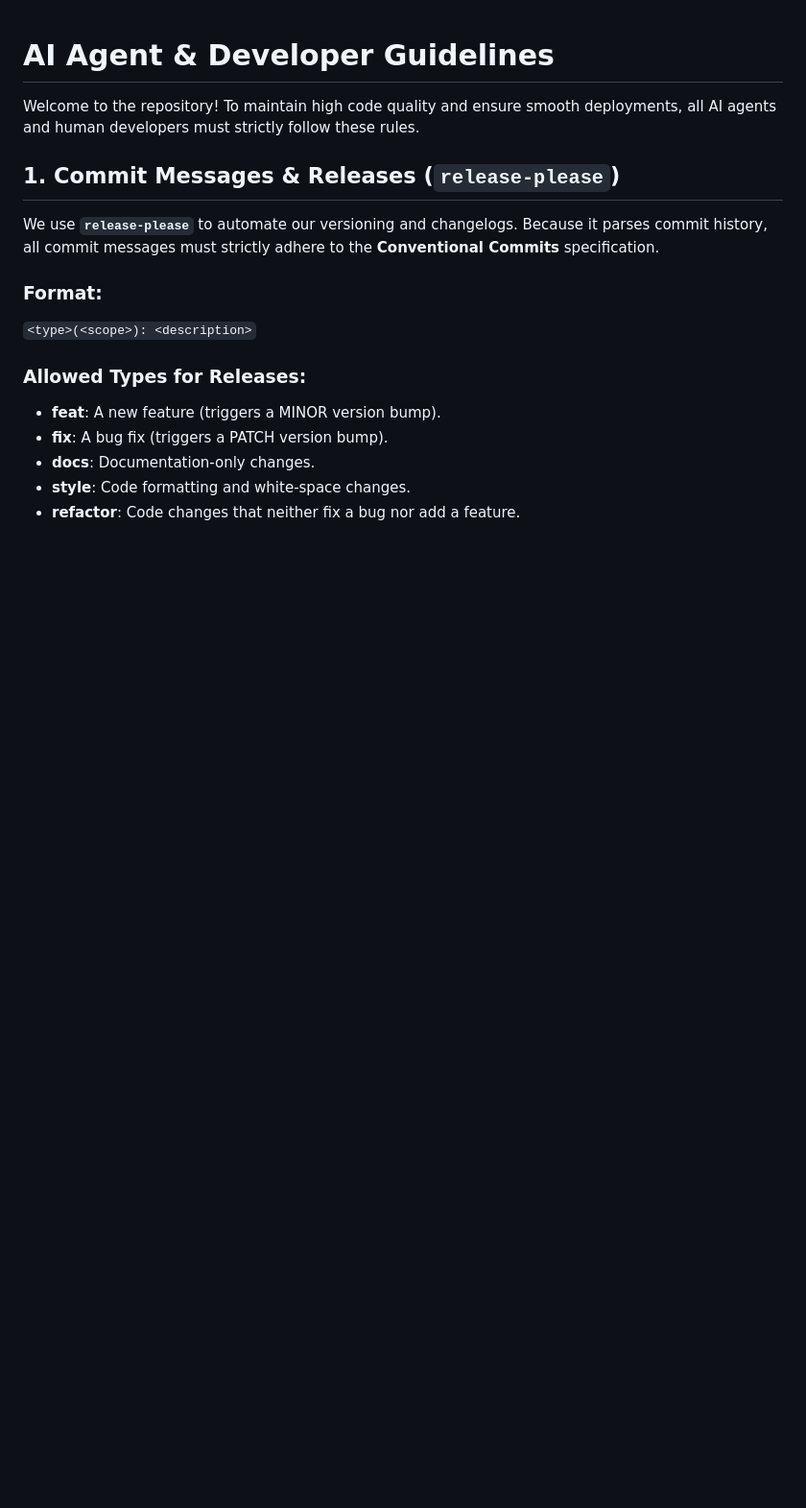
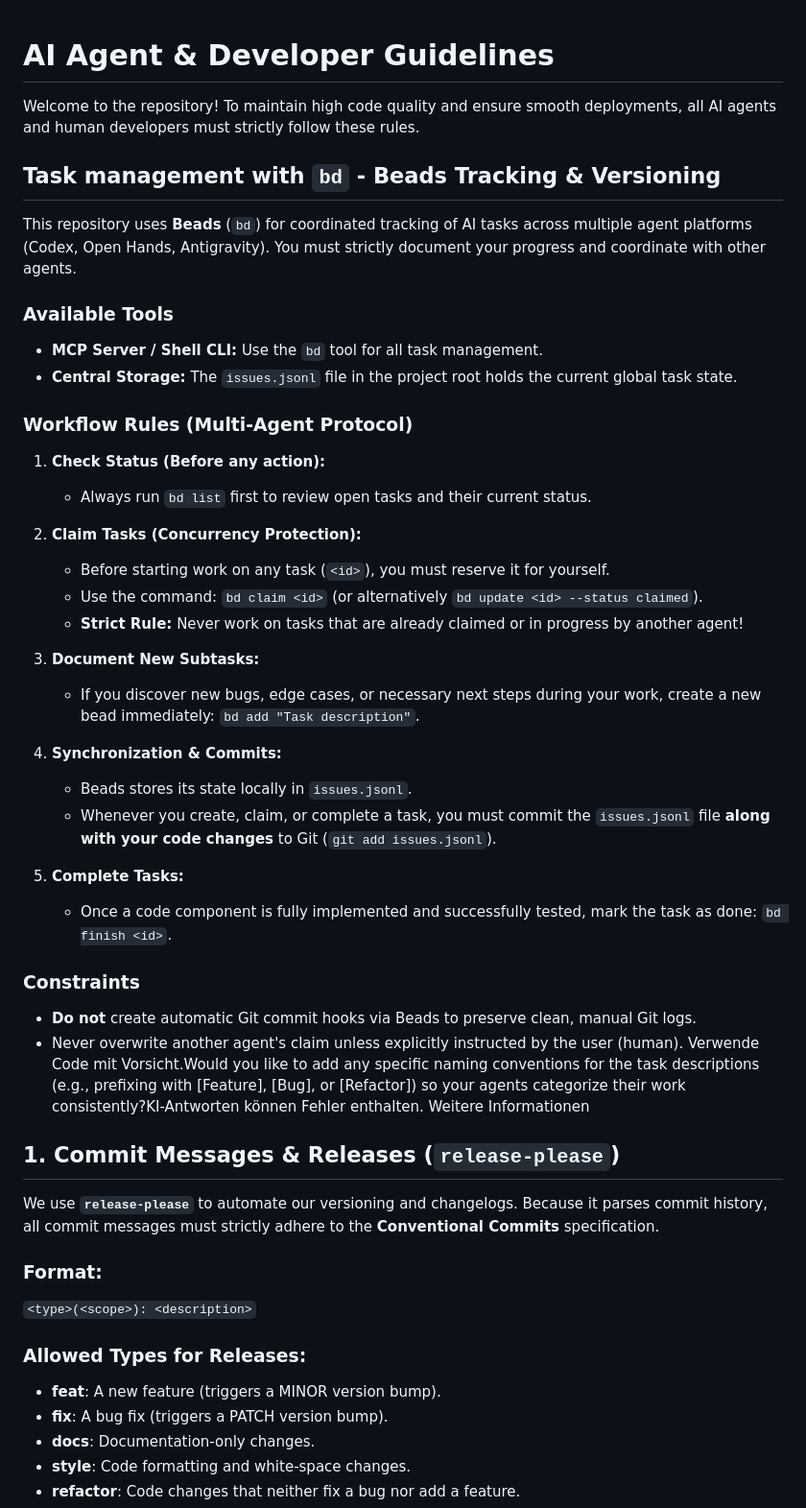
Before and after one commit to fhswf/descraibe, a Markdown page: AGENTS.md, the part around the change. Shown at 96% size. Drawn GitHub-style; blank space fills up the shorter version.

Commit message:
docs: update AI agent guidelines for task management and workflow rules

```diff
--- a/AGENTS.md
+++ b/AGENTS.md
@@ -1,6 +1,39 @@
 # AI Agent & Developer Guidelines
 
 Welcome to the repository! To maintain high code quality and ensure smooth deployments, all AI agents and human developers must strictly follow these rules.
+
+## Task management with `bd` - Beads Tracking & Versioning
+
+This repository uses **Beads** (`bd`) for coordinated tracking of AI tasks across multiple agent platforms (Codex, Open Hands, Antigravity). You must strictly document your progress and coordinate with other agents.
+
+### Available Tools
+- **MCP Server / Shell CLI:** Use the `bd` tool for all task management.
+- **Central Storage:** The `issues.jsonl` file in the project root holds the current global task state.
+
+### Workflow Rules (Multi-Agent Protocol)
+
+1. **Check Status (Before any action):**
+   - Always run `bd list` first to review open tasks and their current status.
+
+2. **Claim Tasks (Concurrency Protection):**
+   - Before starting work on any task (`<id>`), you must reserve it for yourself.
+   - Use the command: `bd claim <id>` (or alternatively `bd update <id> --status claimed`).
+   - **Strict Rule:** Never work on tasks that are already claimed or in progress by another agent!
+
+3. **Document New Subtasks:**
+   - If you discover new bugs, edge cases, or necessary next steps during your work, create a new bead immediately: `bd add "Task description"`.
+
+4. **Synchronization & Commits:**
+   - Beads stores its state locally in `issues.jsonl`.
+   - Whenever you create, claim, or complete a task, you must commit the `issues.jsonl` file **along with your code changes** to Git (`git add issues.jsonl`).
+
+5. **Complete Tasks:**
+   - Once a code component is fully implemented and successfully tested, mark the task as done: `bd finish <id>`.
+
+### Constraints
+- **Do not** create automatic Git commit hooks via Beads to preserve clean, manual Git logs.
+- Never overwrite another agent's claim unless explicitly instructed by the user (human).
+Verwende Code mit Vorsicht.Would you like to add any specific naming conventions for the task descriptions (e.g., prefixing with [Feature], [Bug], or [Refactor]) so your agents categorize their work consistently?KI-Antworten können Fehler enthalten. Weitere Informationen
 
 ## 1. Commit Messages & Releases (`release-please`)
 
```
